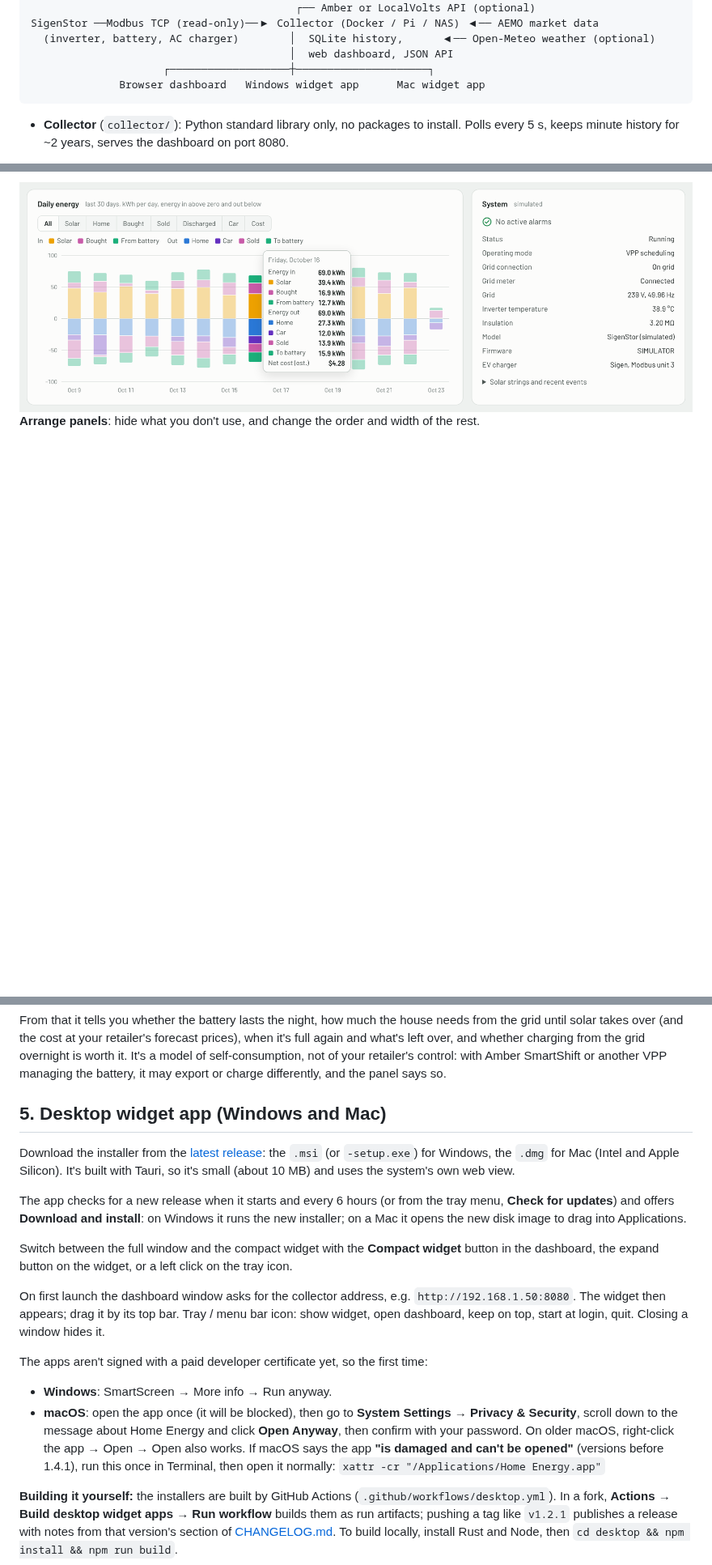
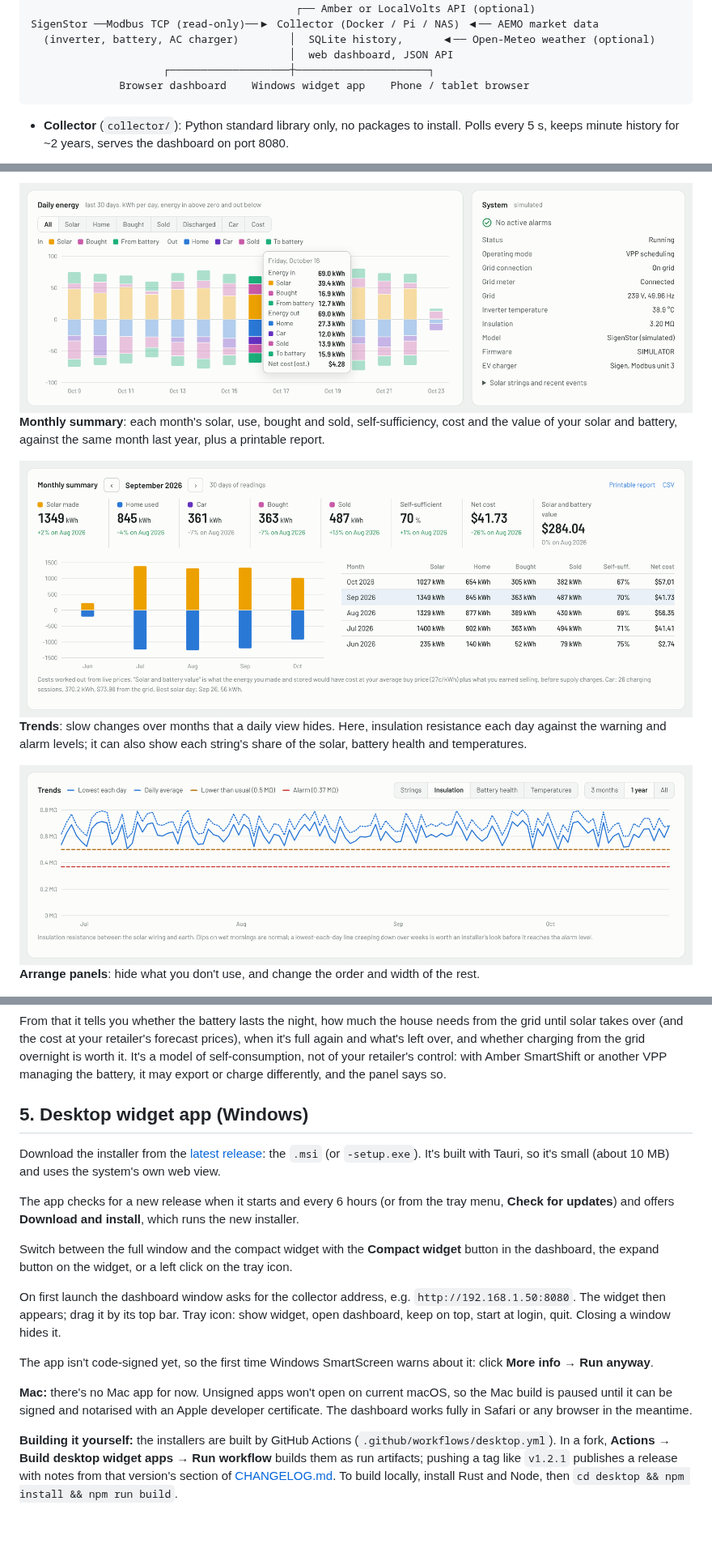
Before and after one commit to copperOstrich/sigen-dashboard, a Markdown page: README.md, 3 parts joined by grey strips. Shown at 81% size. Drawn GitHub-style; pictures changed too: docs/screenshots/monthly-light.png (added), docs/screenshots/trends-light.png (added); blank space fills up the shorter version.

````diff
--- a/README.md
+++ b/README.md
@@ -24,7 +24,7 @@ SigenStor ──Modbus TCP (read-only)──▶ Collector (Docker / Pi / NAS)
   (inverter, battery, AC charger)        │  SQLite history,      ◀── Open-Meteo weather (optional)
                                          │  web dashboard, JSON API
                      ┌───────────────────┼─────────────────────┐
-              Browser dashboard   Windows widget app      Mac widget app
+              Browser dashboard    Windows widget app    Phone / tablet browser
 ```
 
 * **Collector** (`collector/`): Python standard library only, no packages to install.
@@ -154,6 +156,23 @@ out (home, sold, to battery), plus inverter status and alarms.
   <img alt="Daily energy balance chart and system status panel" src="docs/screenshots/daily-system-light.png">
 </picture>
 
+**Monthly summary**: each month's solar, use, bought and sold, self-sufficiency, cost and the
+value of your solar and battery, against the same month last year, plus a printable report.
+
+<picture>
+  <source media="(prefers-color-scheme: dark)" srcset="docs/screenshots/monthly-dark.png">
+  <img alt="Monthly summary for September: tiles for solar made, home used, car, bought, sold, self-sufficiency, net cost and solar and battery value, each compared with August, a monthly bar chart and a table of recent months" src="docs/screenshots/monthly-light.png">
+</picture>
+
+**Trends**: slow changes over months that a daily view hides. Here, insulation resistance
+each day against the warning and alarm levels; it can also show each string's share of the
+solar, battery health and temperatures.
+
+<picture>
+  <source media="(prefers-color-scheme: dark)" srcset="docs/screenshots/trends-dark.png">
+  <img alt="Trends chart of daily lowest and average insulation resistance over four months, staying between 0.5 and 0.8 megohms, above the warning and alarm lines" src="docs/screenshots/trends-light.png">
+</picture>
+
 **Arrange panels**: hide what you don't use, and change the order and width of the rest.
 
 <picture>
@@ -378,33 +397,30 @@ again and what's left over, and whether charging from the grid overnight is wort
 model of self-consumption, not of your retailer's control: with Amber SmartShift or another
 VPP managing the battery, it may export or charge differently, and the panel says so.
 
-## 5. Desktop widget app (Windows and Mac)
+## 5. Desktop widget app (Windows)
 
 Download the installer from the
 [latest release](https://github.com/copperOstrich/sigen-dashboard/releases/latest):
-the `.msi` (or `-setup.exe`) for Windows, the `.dmg` for Mac (Intel and Apple Silicon).
+the `.msi` (or `-setup.exe`).
 It's built with Tauri, so it's small (about 10 MB) and uses the system's own web view.
 
 The app checks for a new release when it starts and every 6 hours (or from the tray menu,
-**Check for updates**) and offers **Download and install**: on Windows it runs the new
-installer; on a Mac it opens the new disk image to drag into Applications.
+**Check for updates**) and offers **Download and install**, which runs the new installer.
 
 Switch between the full window and the compact widget with the **Compact widget** button in
 the dashboard, the expand button on the widget, or a left click on the tray icon.
 
 On first launch the dashboard window asks for the collector address, e.g.
 `http://192.168.1.50:8080`. The widget then appears; drag it by its top bar.
-Tray / menu bar icon: show widget, open dashboard, keep on top, start at login, quit.
+Tray icon: show widget, open dashboard, keep on top, start at login, quit.
 Closing a window hides it.
 
-The apps aren't signed with a paid developer certificate yet, so the first time:
-* **Windows**: SmartScreen → More info → Run anyway.
-* **macOS**: open the app once (it will be blocked), then go to **System Settings → Privacy &
-  Security**, scroll down to the message about Home Energy and click **Open Anyway**, then
-  confirm with your password. On older macOS, right-click the app → Open → Open also works.
-  If macOS says the app **"is damaged and can't be opened"** (versions before 1.4.1), run
-  this once in Terminal, then open it normally:
-  `xattr -cr "/Applications/Home Energy.app"`
+The app isn't code-signed yet, so the first time Windows SmartScreen warns about it: click
+**More info → Run anyway**.
+
+**Mac:** there's no Mac app for now. Unsigned apps won't open on current macOS, so the Mac
+build is paused until it can be signed and notarised with an Apple developer certificate.
+The dashboard works fully in Safari or any browser in the meantime.
 
 **Building it yourself:** the installers are built by GitHub Actions
 (`.github/workflows/desktop.yml`). In a fork, **Actions → Build desktop widget apps → Run
````
Also changed, not shown: other parts of README.md (+10 -6 lines), CHANGELOG.md (+26 -0 lines), docs/screenshots/monthly-dark.png (added), docs/screenshots/trends-dark.png (added), 11 other files.
